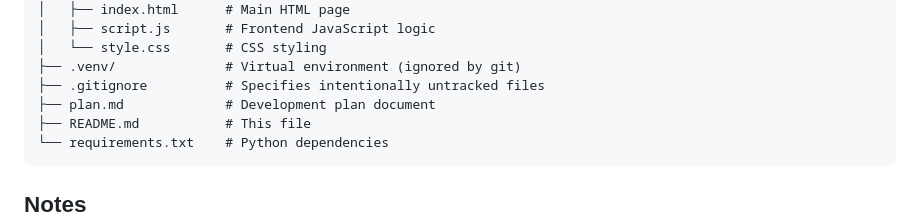
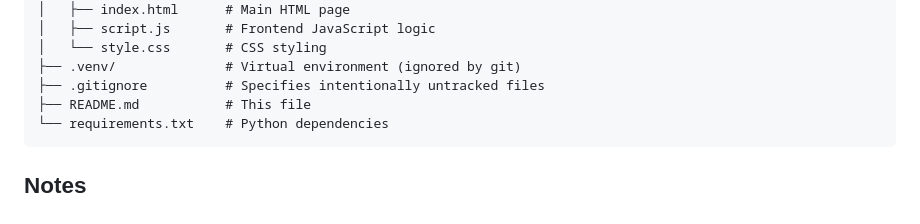
Before and after one commit to a1harfoush/UniStacker, a Markdown page: README.md, the part around the change. Rendered like a GitHub page.

````diff
--- a/README.md
+++ b/README.md
@@ -92,7 +92,6 @@ UniStackerWebApp/
 │   └── style.css       # CSS styling
 ├── .venv/              # Virtual environment (ignored by git)
 ├── .gitignore          # Specifies intentionally untracked files
-├── plan.md             # Development plan document
 ├── README.md           # This file
 └── requirements.txt    # Python dependencies
 ```
````
